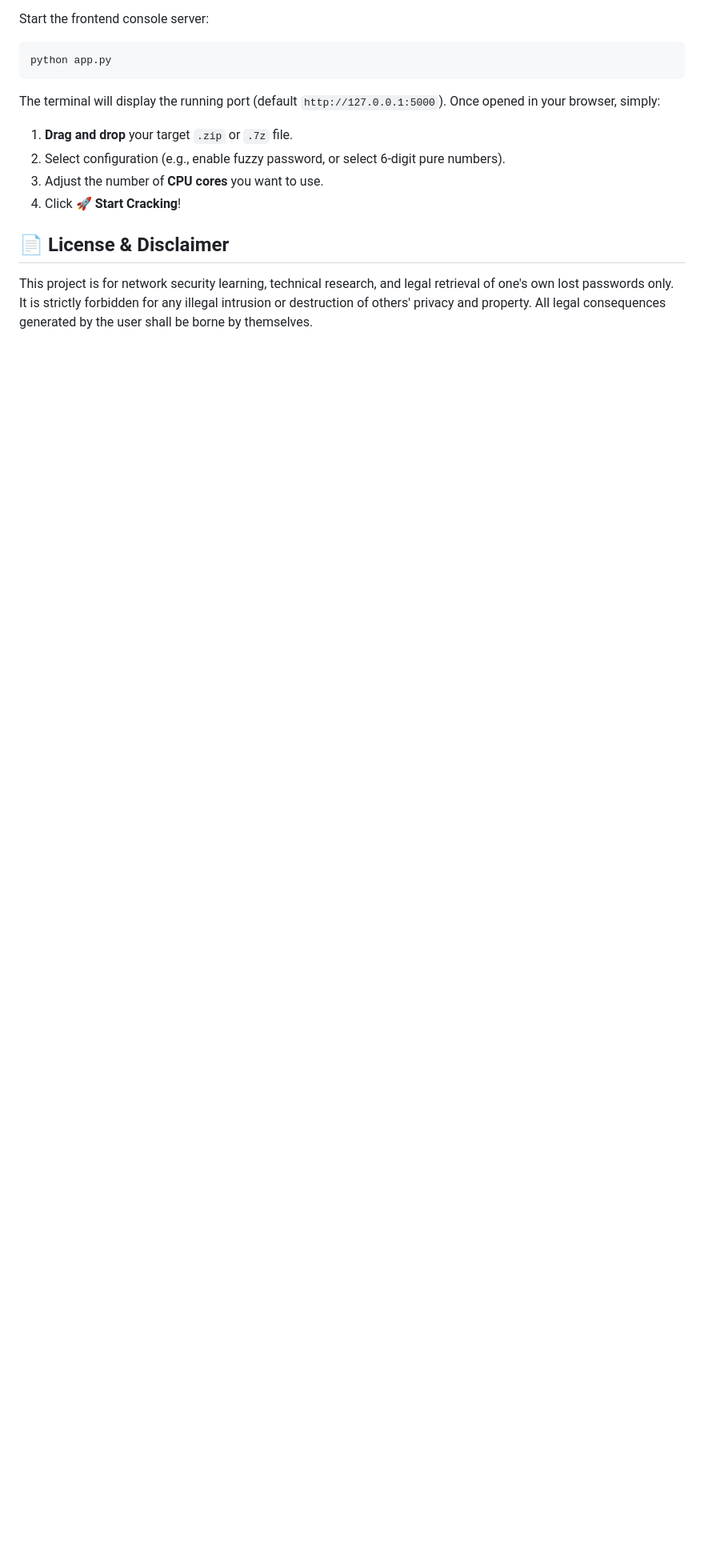
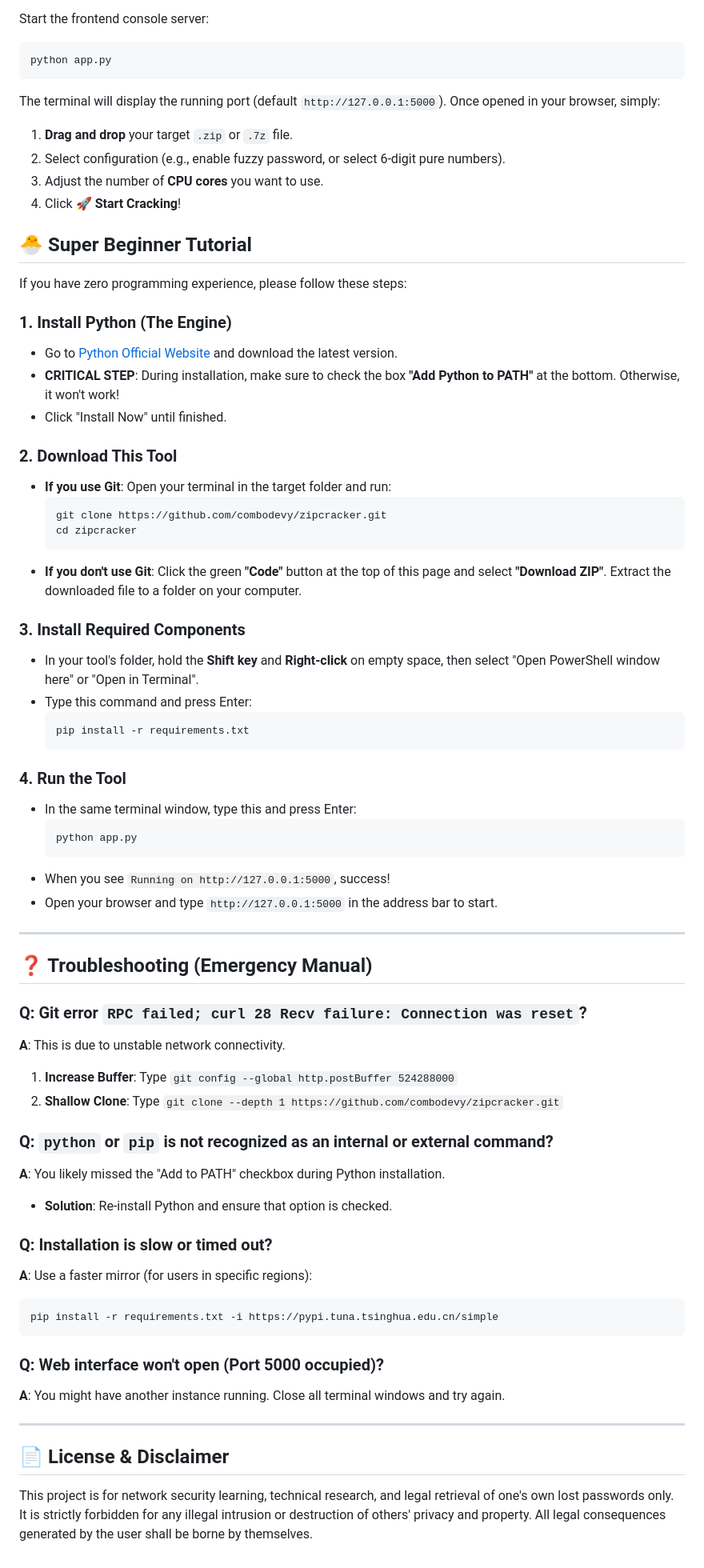
Before and after one commit to combodevy/zipcracker, a Markdown page: README.md, the part around the change. Shown at 80% size. Drawn GitHub-style; blank space fills up the shorter version.

Commit message:
Add beginner tutorial and troubleshooting section to README

````diff
--- a/README.md
+++ b/README.md
@@ -50,5 +50,61 @@ The terminal will display the running port (default `http://127.0.0.1:5000`). On
 3. Adjust the number of **CPU cores** you want to use.
 4. Click **🚀 Start Cracking**!
 
+## 🐣 Super Beginner Tutorial
+
+If you have zero programming experience, please follow these steps:
+
+### 1. Install Python (The Engine)
+- Go to [Python Official Website](https://www.python.org/downloads/windows/) and download the latest version.
+- **CRITICAL STEP**: During installation, make sure to check the box **"Add Python to PATH"** at the bottom. Otherwise, it won't work!
+- Click "Install Now" until finished.
+
+### 2. Download This Tool
+- **If you use Git**: Open your terminal in the target folder and run:
+  ```bash
+  git clone https://github.com/combodevy/zipcracker.git
+  cd zipcracker
+  ```
+- **If you don't use Git**: Click the green **"Code"** button at the top of this page and select **"Download ZIP"**. Extract the downloaded file to a folder on your computer.
+
+### 3. Install Required Components
+- In your tool's folder, hold the **Shift key** and **Right-click** on empty space, then select "Open PowerShell window here" or "Open in Terminal".
+- Type this command and press Enter:
+  ```bash
+  pip install -r requirements.txt
+  ```
+
+### 4. Run the Tool
+- In the same terminal window, type this and press Enter:
+  ```bash
+  python app.py
+  ```
+- When you see `Running on http://127.0.0.1:5000`, success!
+- Open your browser and type `http://127.0.0.1:5000` in the address bar to start.
+
+---
+
+## ❓ Troubleshooting (Emergency Manual)
+
+### Q: Git error `RPC failed; curl 28 Recv failure: Connection was reset`?
+**A**: This is due to unstable network connectivity.
+1. **Increase Buffer**: Type `git config --global http.postBuffer 524288000`
+2. **Shallow Clone**: Type `git clone --depth 1 https://github.com/combodevy/zipcracker.git`
+
+### Q: `python` or `pip` is not recognized as an internal or external command?
+**A**: You likely missed the "Add to PATH" checkbox during Python installation.
+- **Solution**: Re-install Python and ensure that option is checked.
+
+### Q: Installation is slow or timed out?
+**A**: Use a faster mirror (for users in specific regions):
+```bash
+pip install -r requirements.txt -i https://pypi.tuna.tsinghua.edu.cn/simple
+```
+
+### Q: Web interface won't open (Port 5000 occupied)?
+**A**: You might have another instance running. Close all terminal windows and try again.
+
+---
+
 ## 📄 License & Disclaimer
 This project is for network security learning, technical research, and legal retrieval of one's own lost passwords only. It is strictly forbidden for any illegal intrusion or destruction of others' privacy and property. All legal consequences generated by the user shall be borne by themselves.
````
